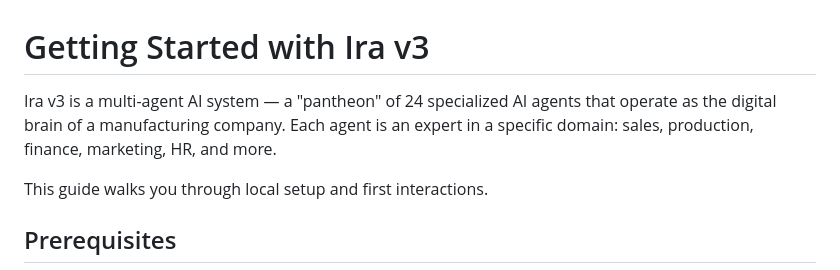
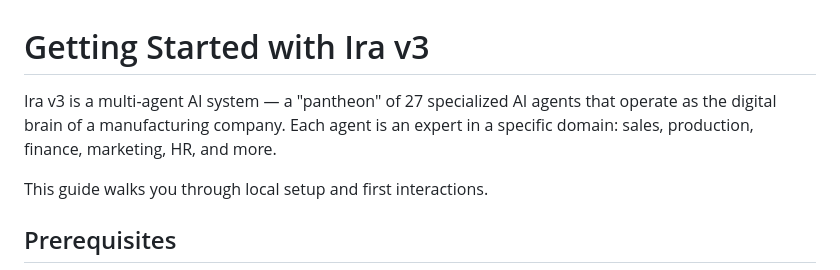
Before and after one commit to doshirush1901/ira-v3, a Markdown page: docs/GETTING_STARTED.md, the part around the change. Rendered like a GitHub page.

```diff
--- a/docs/GETTING_STARTED.md
+++ b/docs/GETTING_STARTED.md
@@ -1,6 +1,6 @@
 # Getting Started with Ira v3
 
-Ira v3 is a multi-agent AI system — a "pantheon" of 24 specialized AI agents that operate as the digital brain of a manufacturing company. Each agent is an expert in a specific domain: sales, production, finance, marketing, HR, and more.
+Ira v3 is a multi-agent AI system — a "pantheon" of 27 specialized AI agents that operate as the digital brain of a manufacturing company. Each agent is an expert in a specific domain: sales, production, finance, marketing, HR, and more.
 
 This guide walks you through local setup and first interactions.
 
```
Also changed, not shown: CHANGELOG.md (+28 -0 lines), README.md (+2 -2 lines).
